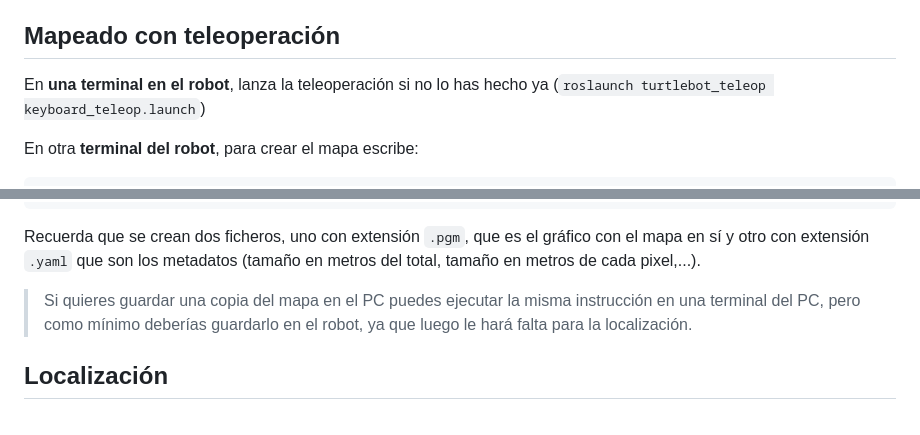
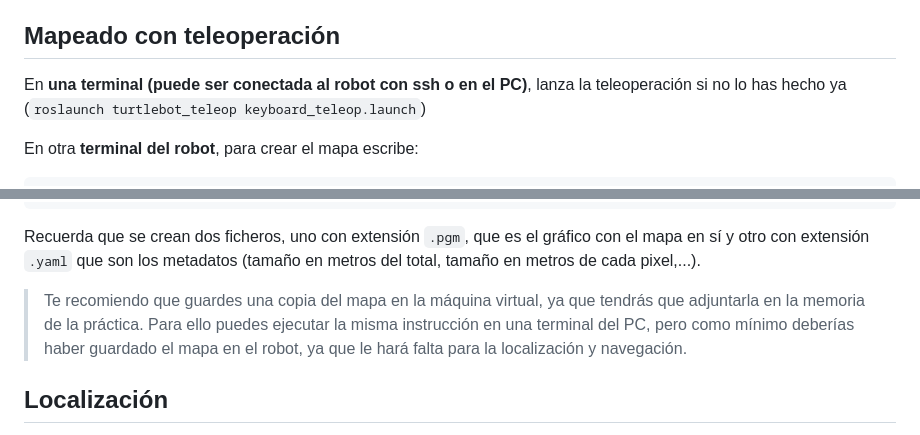
Before and after one commit to ottocol/robots_moviles_2425, a Markdown page: practicas/mapeado_con_turtlebot.md, 2 parts joined by grey strips. Rendered like a GitHub page.

Commit message:
aclaraciones

```diff
--- a/practicas/mapeado_con_turtlebot.md
+++ b/practicas/mapeado_con_turtlebot.md
@@ -77,7 +77,7 @@ Puedes probar a mover el robot para ver cómo cambian las lecturas. **En una ter
 
 ## Mapeado con teleoperación
 
-En **una terminal en el robot**, lanza la teleoperación si no lo has hecho ya (`roslaunch turtlebot_teleop keyboard_teleop.launch`)
+En **una terminal (puede ser conectada al robot con ssh o en el PC)**, lanza la teleoperación si no lo has hecho ya (`roslaunch turtlebot_teleop keyboard_teleop.launch`)
 
 En otra **terminal del robot**, para crear el mapa escribe:
 
@@ -96,7 +96,7 @@ rosrun map_server map_saver -f nombre_que_quieras_dar_al_mapa
 
 Recuerda que se crean dos ficheros, uno con extensión `.pgm`, que es el gráfico con el mapa en sí y otro con extensión `.yaml` que son los metadatos (tamaño en metros del total, tamaño en metros de cada pixel,...).
 
-> Si quieres guardar una copia del mapa en el PC puedes ejecutar la misma instrucción en una terminal del PC, pero como mínimo deberías guardarlo en el robot, ya que luego le hará falta para la localización.
+> Te recomiendo que guardes una copia del mapa en la máquina virtual, ya que tendrás que adjuntarla en la memoria de la práctica. Para ello puedes ejecutar la misma instrucción en una terminal del PC, pero como mínimo deberías haber guardado el mapa en el robot, ya que le hará falta para la localización y navegación.
 
 
 ## Localización
```
